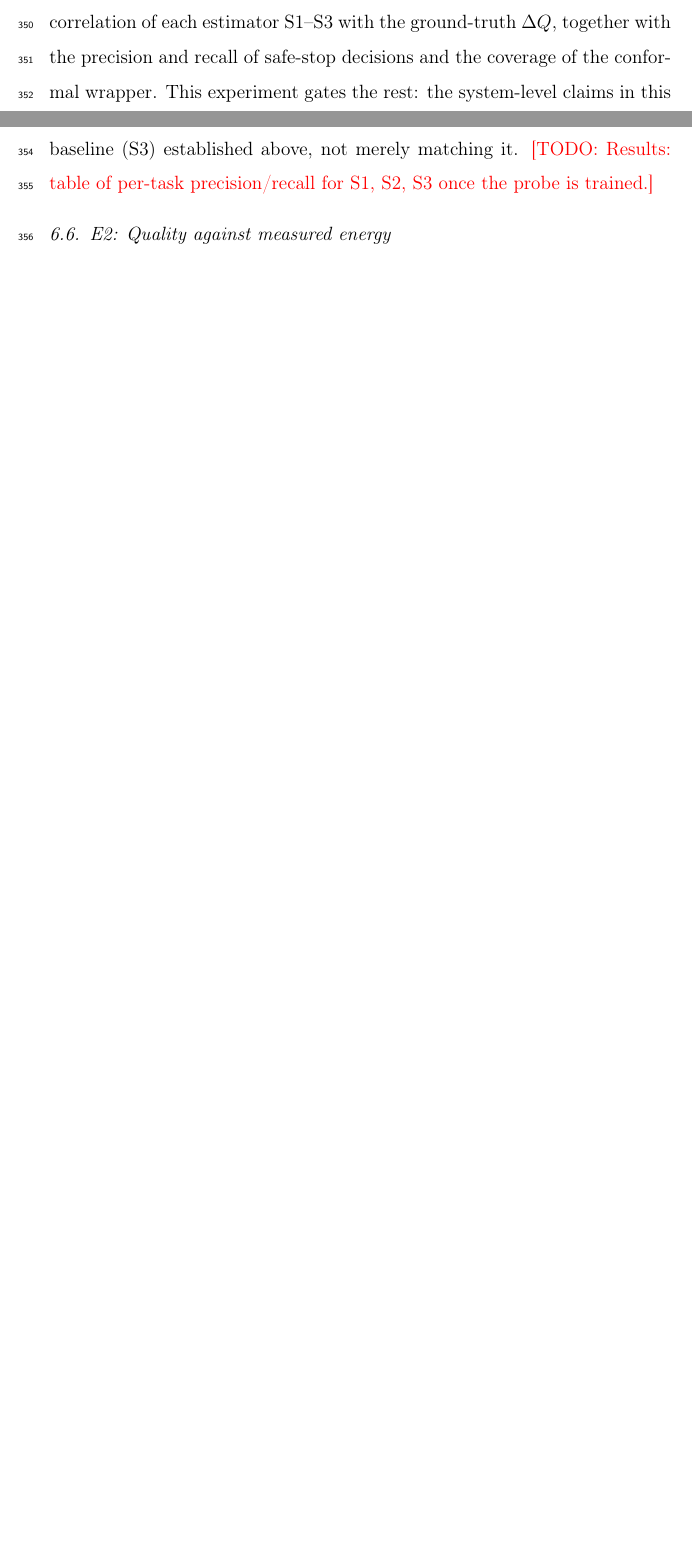
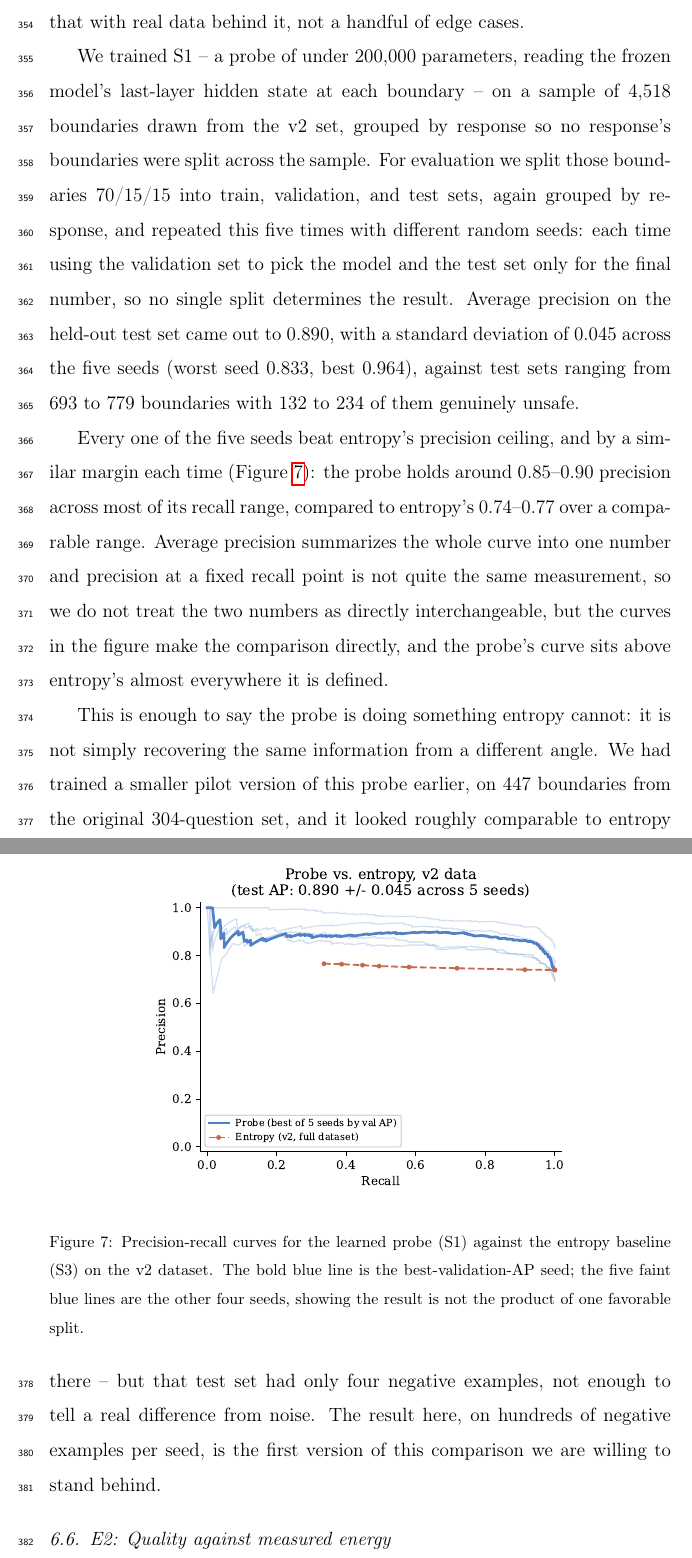
Before and after one commit to toomanaa/edge-llm-stopping, a LaTeX paper (paper/main.tex): two parts of pages 20 and 21 of 23 before the commit and two parts of pages 21 and 22 of 25 after it, joined at a grey line, cut at the place of the change, the shorter picture padded with empty space. Compiled offline with pdfLaTeX.

Commit message:
Probe retrained on v2 data: 0.890 AP across 5 seeds, beats entropy baseline

```diff
--- a/paper/main.tex
+++ b/paper/main.tex
@@ -607,12 +607,3 @@ one. That comparison is the subject of Section~\ref{sec:e1}.
 
 \subsection{E1: Signal validity}
 \label{sec:e1}
-Building on Section~\ref{sec:e1prelim}, the full signal-validity
-experiment measures the correlation of each estimator S1--S3 with the
-ground-truth $\Delta Q$, together with the precision and recall of
-safe-stop decisions and the coverage of the conformal wrapper. This
-experiment gates the rest: the system-level claims in this paper are
-contingent on the learned probe (S1) improving on the entropy baseline
-(S3) established above, not merely matching it.
-\todo{Results: table of per-task precision/recall for S1, S2, S3 once the
-probe is trained.}
@@ -619,3 +615,47 @@ probe is trained.}
+recall range, and any claim for the probe needs to clear that with real
+data behind it, not a handful of edge cases.
+
+We trained S1 -- a probe of under 200{,}000 parameters, reading the
+frozen model's last-layer hidden state at each boundary -- on a sample
+of 4{,}518 boundaries drawn from the v2 set, grouped by response so no
+response's boundaries were split across the sample. For evaluation we
+split those boundaries 70/15/15 into train, validation, and test sets,
+again grouped by response, and repeated this five times with different
+random seeds: each time using the validation set to pick the model and
+the test set only for the final number, so no single split determines
+the result. Average precision on the held-out test set came out to
+0.890, with a standard deviation of 0.045 across the five seeds (worst
+seed 0.833, best 0.964), against test sets ranging from 693 to 779
+boundaries with 132 to 234 of them genuinely unsafe.
+
+Every one of the five seeds beat entropy's precision ceiling, and by a
+similar margin each time (Figure~\ref{fig:probe-v2-vs-entropy}): the
+probe holds around 0.85--0.90 precision across most of its recall range,
+compared to entropy's 0.74--0.77 over a comparable range. Average
+precision summarizes the whole curve into one number and precision at a
+fixed recall point is not quite the same measurement, so we do not treat
+the two numbers as directly interchangeable, but the curves in the
+figure make the comparison directly, and the probe's curve sits above
+entropy's almost everywhere it is defined.
+
+\begin{figure}[t]
+\centering
+\includegraphics[width=0.7\linewidth]{figures/fig_probe_v2_vs_entropy.pdf}
+\caption{Precision-recall curves for the learned probe (S1) against the
+entropy baseline (S3) on the v2 dataset. The bold blue line is the
+best-validation-AP seed; the five faint blue lines are the other four
+seeds, showing the result is not the product of one favorable split.}
+\label{fig:probe-v2-vs-entropy}
+\end{figure}
+
+This is enough to say the probe is doing something entropy cannot: it
+is not simply recovering the same information from a different angle.
+We had trained a smaller pilot version of this probe earlier, on 447
+boundaries from the original 304-question set, and it looked roughly
+comparable to entropy there -- but that test set had only four negative
+examples, not enough to tell a real difference from noise. The result
+here, on hundreds of negative examples per seed, is the first version of
+this comparison we are willing to stand behind.
 
 \subsection{E2: Quality against measured energy}
 Sweeping $\lambda$, we report task quality against measured joules per
```
Also changed, not shown: docs/lab-notebook.md (+52 -0 lines), README.md, figures/fig_probe_v2_vs_entropy.pdf (added), paper/main.tex (5 more changed lines), 1 other file.
